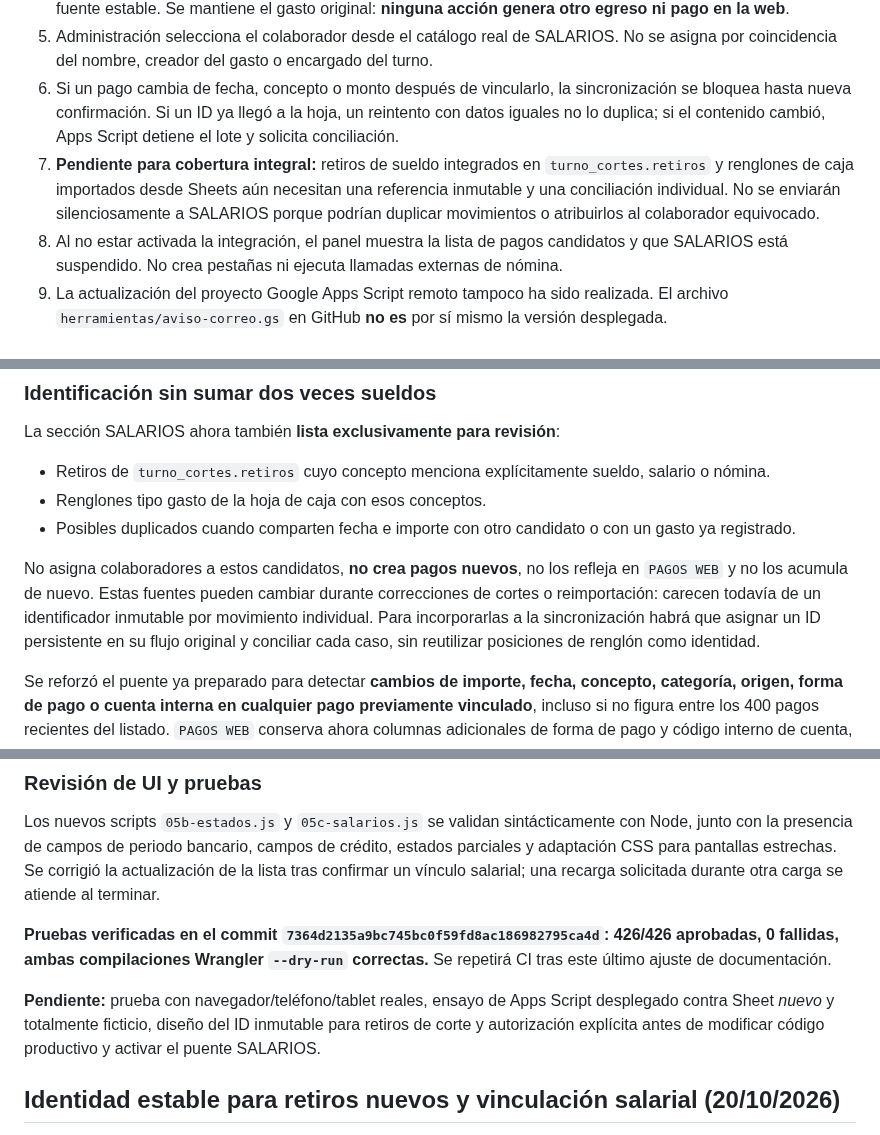
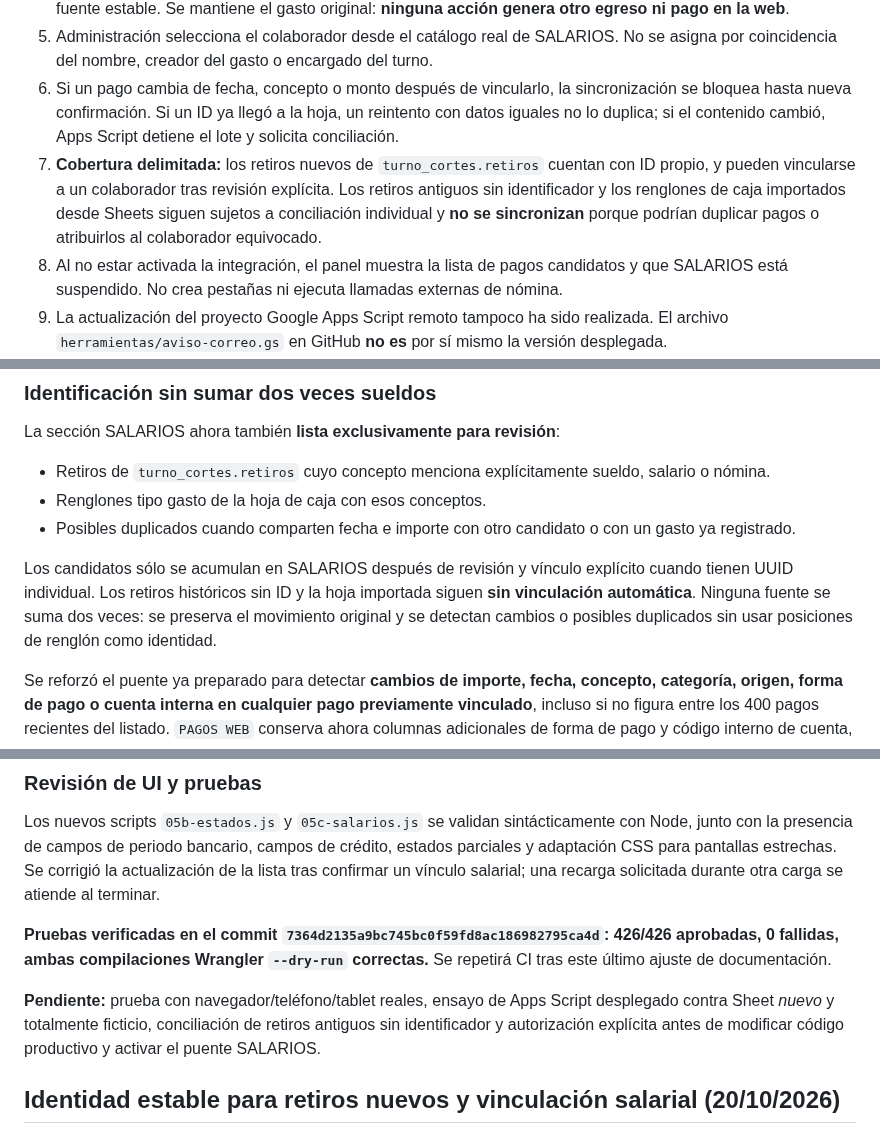
Before and after one commit to adminelcastano/basculaypension-web, a Markdown page: docs/FINANZAS_ESTADOS_Y_SALARIOS_2026-10-20.md, 3 parts joined by grey strips. Rendered like a GitHub page.

Commit message:
Continuidad: aclarar qué retiros nuevos ya se pueden vincular y cuáles siguen bloqueados

```diff
--- a/docs/FINANZAS_ESTADOS_Y_SALARIOS_2026-10-20.md
+++ b/docs/FINANZAS_ESTADOS_Y_SALARIOS_2026-10-20.md
@@ -32,7 +32,7 @@ Se prepararon dos pestañas **que aún NO se han creado en el original**:
 4. Solo se ofrecen como candidatos automáticos los registros de `caja_gastos` con categoría **Sueldos** y referencia fuente estable. Se mantiene el gasto original: **ninguna acción genera otro egreso ni pago en la web**.
 5. Administración selecciona el colaborador desde el catálogo real de SALARIOS. No se asigna por coincidencia del nombre, creador del gasto o encargado del turno.
 6. Si un pago cambia de fecha, concepto o monto después de vincularlo, la sincronización se bloquea hasta nueva confirmación. Si un ID ya llegó a la hoja, un reintento con datos iguales no lo duplica; si el contenido cambió, Apps Script detiene el lote y solicita conciliación.
-7. **Pendiente para cobertura integral:** retiros de sueldo integrados en `turno_cortes.retiros` y renglones de caja importados desde Sheets aún necesitan una referencia inmutable y una conciliación individual. No se enviarán silenciosamente a SALARIOS porque podrían duplicar movimientos o atribuirlos al colaborador equivocado.
+7. **Cobertura delimitada:** los retiros nuevos de `turno_cortes.retiros` cuentan con ID propio, y pueden vincularse a un colaborador tras revisión explícita. Los retiros antiguos sin identificador y los renglones de caja importados desde Sheets siguen sujetos a conciliación individual y **no se sincronizan** porque podrían duplicar pagos o atribuirlos al colaborador equivocado.
 8. Al no estar activada la integración, el panel muestra la lista de pagos candidatos y que SALARIOS está suspendido. No crea pestañas ni ejecuta llamadas externas de nómina.
 9. La actualización del proyecto Google Apps Script remoto tampoco ha sido realizada. El archivo `herramientas/aviso-correo.gs` en GitHub **no es** por sí mismo la versión desplegada.
 
@@ -67,7 +67,7 @@ La sección SALARIOS ahora también **lista exclusivamente para revisión**:
 - Renglones tipo gasto de la hoja de caja con esos conceptos.
 - Posibles duplicados cuando comparten fecha e importe con otro candidato o con un gasto ya registrado.
 
-No asigna colaboradores a estos candidatos, **no crea pagos nuevos**, no los refleja en `PAGOS WEB` y no los acumula de nuevo. Estas fuentes pueden cambiar durante correcciones de cortes o reimportación: carecen todavía de un identificador inmutable por movimiento individual. Para incorporarlas a la sincronización habrá que asignar un ID persistente en su flujo original y conciliar cada caso, sin reutilizar posiciones de renglón como identidad.
+Los candidatos sólo se acumulan en SALARIOS después de revisión y vínculo explícito cuando tienen UUID individual. Los retiros históricos sin ID y la hoja importada siguen **sin vinculación automática**. Ninguna fuente se suma dos veces: se preserva el movimiento original y se detectan cambios o posibles duplicados sin usar posiciones de renglón como identidad.
 
 Se reforzó el puente ya preparado para detectar **cambios de importe, fecha, concepto, categoría, origen, forma de pago o cuenta interna en cualquier pago previamente vinculado**, incluso si no figura entre los 400 pagos recientes del listado. `PAGOS WEB` conserva ahora columnas adicionales de forma de pago y código interno de cuenta, sin números bancarios completos. Un pago borrado o reclasificado se señala y detiene la sincronización, no se altera la hoja automáticamente.
 
@@ -77,7 +77,7 @@ Los nuevos scripts `05b-estados.js` y `05c-salarios.js` se validan sintácticame
 
 **Pruebas verificadas en el commit `7364d2135a9bc745bc0f59fd8ac186982795ca4d`: 426/426 aprobadas, 0 fallidas, ambas compilaciones Wrangler `--dry-run` correctas.** Se repetirá CI tras este último ajuste de documentación.
 
-**Pendiente:** prueba con navegador/teléfono/tablet reales, ensayo de Apps Script desplegado contra Sheet *nuevo* y totalmente ficticio, diseño del ID inmutable para retiros de corte y autorización explícita antes de modificar código productivo y activar el puente SALARIOS.
+**Pendiente:** prueba con navegador/teléfono/tablet reales, ensayo de Apps Script desplegado contra Sheet *nuevo* y totalmente ficticio, conciliación de retiros antiguos sin identificador y autorización explícita antes de modificar código productivo y activar el puente SALARIOS.
 
 ## Identidad estable para retiros nuevos y vinculación salarial (20/10/2026)
 
```
